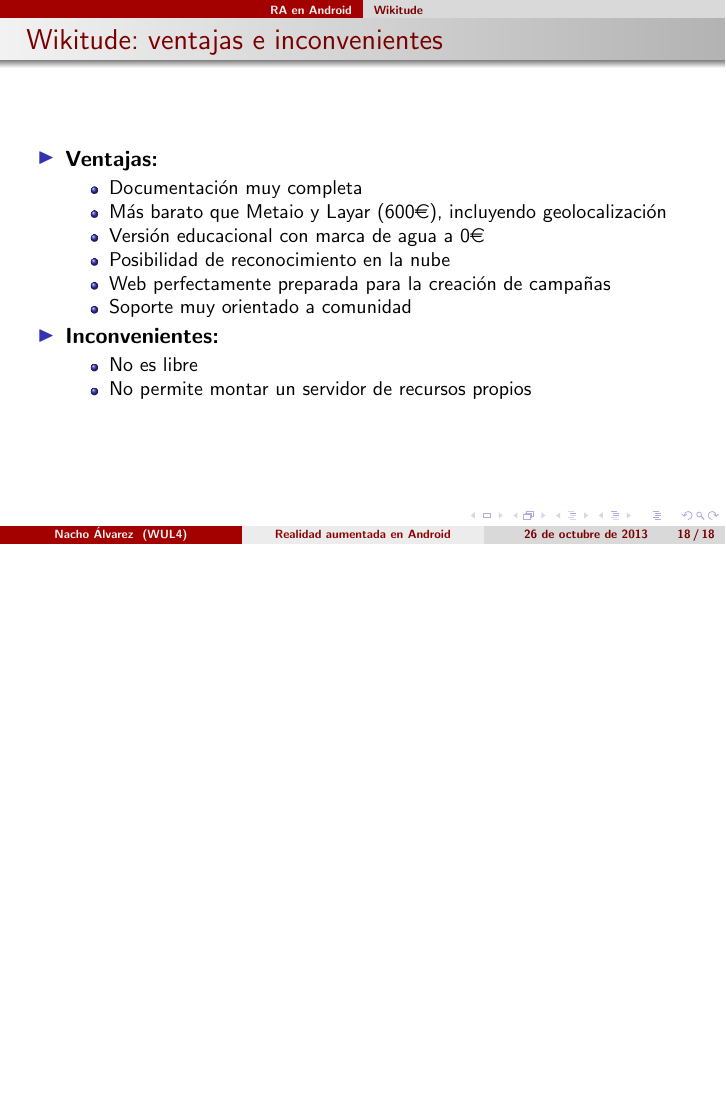
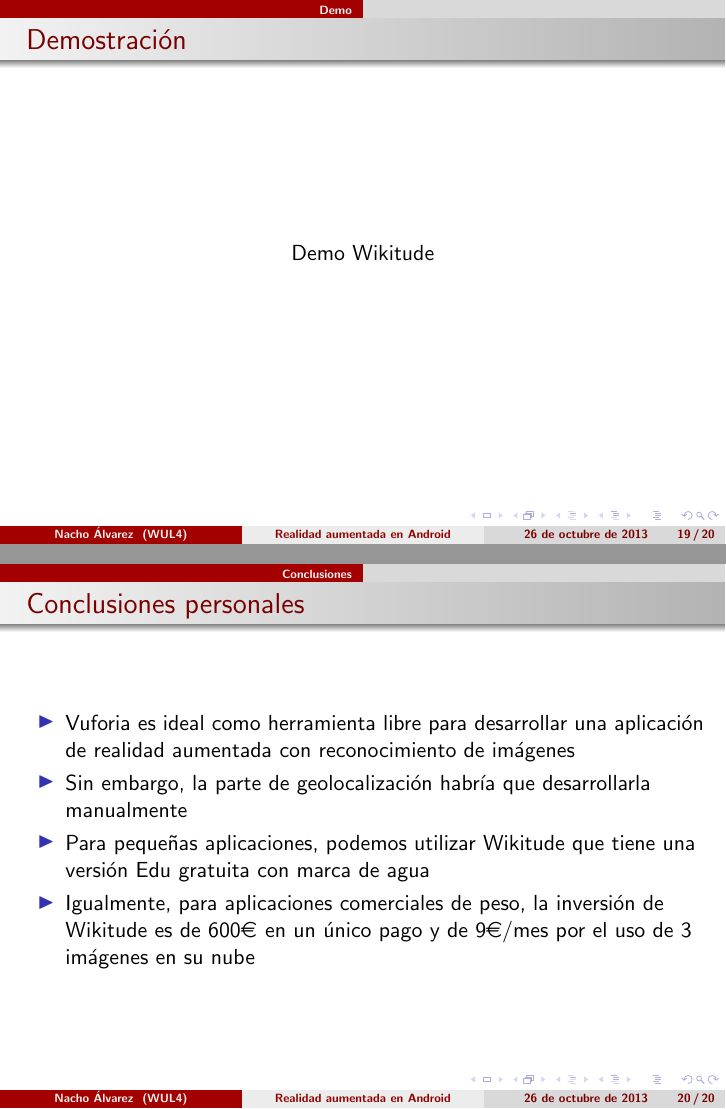
Before and after one commit to jialvarez/androidRA, LaTeX slides (principal.tex, which reads conclusiones.tex, demo.tex): page 18 of 18 before the commit and pages 19 and 20 of 20 after it, the two joined at a grey line, the shorter picture padded with empty space. Compiled offline with pdfLaTeX.

Commit message:
Conclusions

```diff
--- /dev/null
+++ b/conclusiones.tex
@@ -0,0 +1,11 @@
+\section{Conclusiones}
+\frame
+{
+\frametitle{Conclusiones personales}
+\begin{itemize}
+ \item Vuforia es ideal como herramienta libre para desarrollar una aplicación de realidad aumentada con reconocimiento de imágenes
+ \item Sin embargo, la parte de geolocalización habría que desarrollarla manualmente
+ \item Para pequeñas aplicaciones, podemos utilizar Wikitude que tiene una versión Edu gratuita con marca de agua
+ \item Igualmente, para aplicaciones comerciales de peso, la inversión de Wikitude es de 600\euro \hspace{0.15cm}en un único pago y de 9\euro/mes por el uso de 3 imágenes en su nube
+\end{itemize}
+}
--- /dev/null
+++ b/demo.tex
@@ -0,0 +1,13 @@
+\section{Demo}
+\frame
+{
+\frametitle{Demostración}
+{\setlength{\arrayrulewidth}{0mm}
+\begin{table}[ht]
+  \centering
+  \begin{tabular}{c}
+  Demo Wikitude
+  \end{tabular}
+\end{table}
+}
+}
```
Also changed, not shown: principal.tex (+2 -0 lines), wikitude.tex (+1 -1 lines), principal.pdf, 1 other file.
